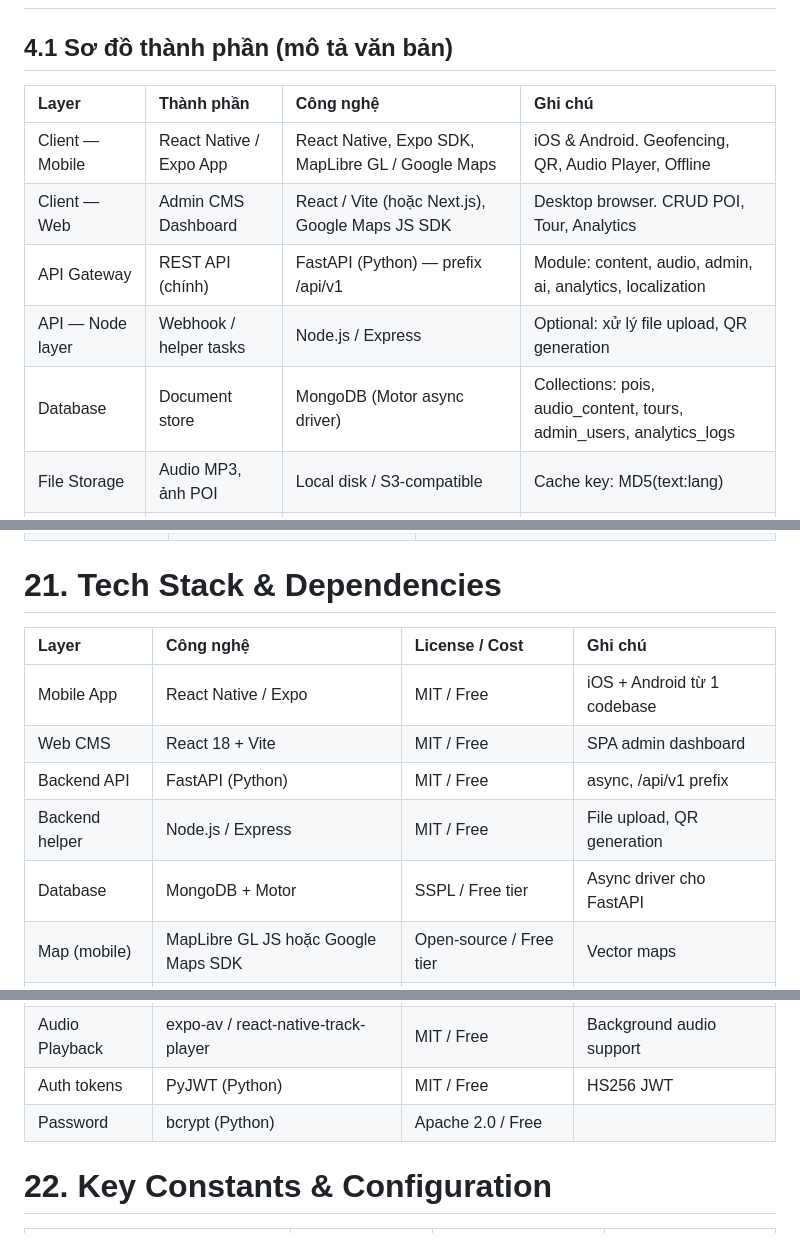
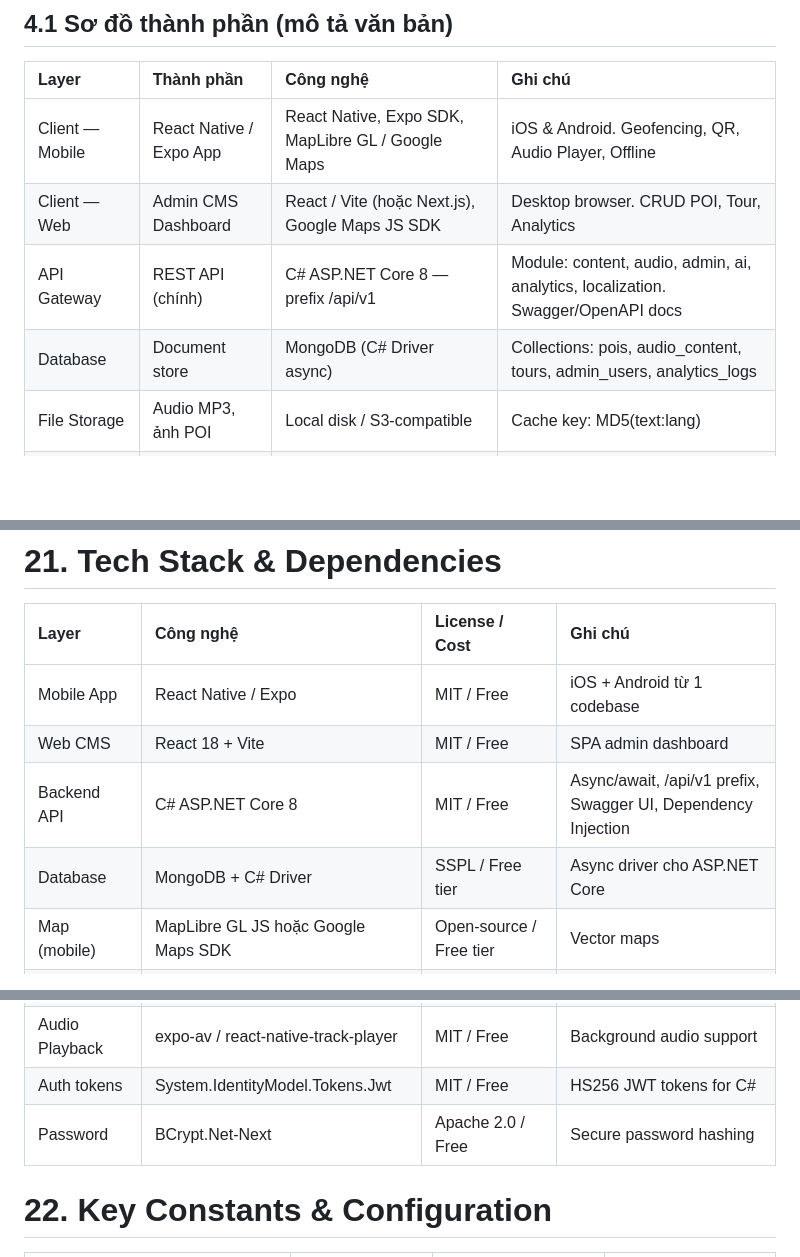
Before and after one commit to Hzyl/CShape, a Markdown page: PRD_VinhKhanh_v1.0.md, 3 parts joined by grey strips. Drawn GitHub-style; blank space fills up the shorter version.

Commit message:
Update PRD v1.1 - Change backend from FastAPI to C# ASP.NET Core 8
- Updated Tech Stack section: Replace FastAPI (Python) with C# ASP.NET Core 8
- Replace PyJWT with System.IdentityModel.Tokens.Jwt
- Replace bcrypt (Python) with BCrypt.Net-Next
- Updated API Gateway layer to remove Node.js helper, consolidate to C# ASP.NET Core
- Updated 'Phạm vi hệ thống' row to reflect C# implementation
- Updated Open Question OQ-02 to reflect C# backend decision
- Added revision history v1.1 entry documenting the tech stack change

Co-Authored-By: Claude <noreply@anthropic.com>

```diff
--- a/PRD_VinhKhanh_v1.0.md
+++ b/PRD_VinhKhanh_v1.0.md
@@ -140,9 +140,8 @@ Hệ thống gồm ba thành phần chính: (1) Ứng dụng di động (Mobile
 | :- | :- | :- | :- |
 |Client — Mobile|React Native / Expo App|React Native, Expo SDK, MapLibre GL / Google Maps|iOS & Android. Geofencing, QR, Audio Player, Offline|
 |Client — Web|Admin CMS Dashboard|React / Vite (hoặc Next.js), Google Maps JS SDK|Desktop browser. CRUD POI, Tour, Analytics|
-|API Gateway|REST API (chính)|FastAPI (Python) — prefix /api/v1|Module: content, audio, admin, ai, analytics, localization|
-|API — Node layer|Webhook / helper tasks|Node.js / Express|Optional: xử lý file upload, QR generation|
-|Database|Document store|MongoDB (Motor async driver)|Collections: pois, audio\_content, tours, admin\_users, analytics\_logs|
+|API Gateway|REST API (chính)|C# ASP.NET Core 8 — prefix /api/v1|Module: content, audio, admin, ai, analytics, localization. Swagger/OpenAPI docs|
+|Database|Document store|MongoDB (C# Driver async)|Collections: pois, audio_content, tours, admin_users, analytics_logs|
 |File Storage|Audio MP3, ảnh POI|Local disk / S3-compatible|Cache key: MD5(text:lang)|
 |TTS Engine|Text-to-Speech|Edge-TTS (Microsoft — free) + SpeechSynthesis fallback|5 ngôn ngữ, offline fallback|
 |Translation|Dịch tự động|deep-translator (Google Translate free wrapper)|Dịch trước khi TTS|
@@ -759,9 +758,8 @@ Sử dụng Google Gemini Flash (hoặc Groq free tier) để hỗ trợ admin v
 | :- | :- | :- | :- |
 |Mobile App|React Native / Expo|MIT / Free|iOS + Android từ 1 codebase|
 |Web CMS|React 18 + Vite|MIT / Free|SPA admin dashboard|
-|Backend API|FastAPI (Python)|MIT / Free|async, /api/v1 prefix|
-|Backend helper|Node.js / Express|MIT / Free|File upload, QR generation|
-|Database|MongoDB + Motor|SSPL / Free tier|Async driver cho FastAPI|
+|Backend API|C# ASP.NET Core 8|MIT / Free|Async/await, /api/v1 prefix, Swagger UI, Dependency Injection|
+|Database|MongoDB + C# Driver|SSPL / Free tier|Async driver cho ASP.NET Core|
 |Map (mobile)|MapLibre GL JS hoặc Google Maps SDK|Open-source / Free tier|Vector maps|
 |Map (CMS)|Google Maps JS SDK|Free tier (28k load/tháng)|Admin POI placement|
 |Geofencing|Turf.js (Haversine)|MIT / Free|Client-side distance calc|
@@ -773,8 +771,8 @@ Sử dụng Google Gemini Flash (hoặc Groq free tier) để hỗ trợ admin v
 |State (mobile)|Zustand|MIT / Free|Lightweight state management|
 |QR Scanning|expo-camera / react-native-vision-camera|MIT / Free||
 |Audio Playback|expo-av / react-native-track-player|MIT / Free|Background audio support|
-|Auth tokens|PyJWT (Python)|MIT / Free|HS256 JWT|
-|Password|bcrypt (Python)|Apache 2.0 / Free||
+|Auth tokens|System.IdentityModel.Tokens.Jwt|MIT / Free|HS256 JWT tokens for C#|
+|Password|BCrypt.Net-Next|Apache 2.0 / Free|Secure password hashing|
 
 
 
```
Also changed, not shown: other parts of PRD_VinhKhanh_v1.0.md (+4 -3 lines).
